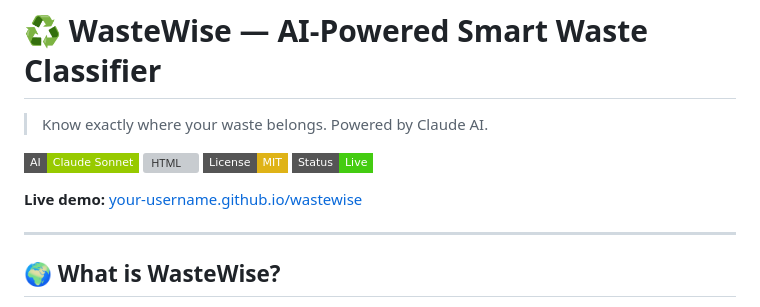
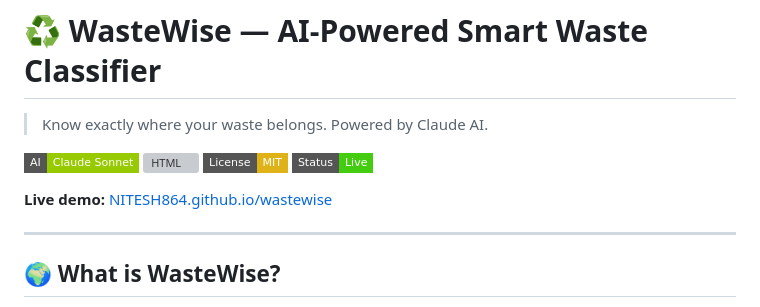
Before and after one commit to NITESH864/wastewise, a Markdown page: README.md, the part around the change. GitHub-like rendering; badges without logos; grey boxes are pictures that could not be loaded.

Commit message:
Update live demo link in README.md

```diff
--- a/README.md
+++ b/README.md
@@ -4,7 +4,7 @@
 
 ![WasteWise](https://img.shields.io/badge/AI-Claude%20Sonnet-green?style=flat-square) ![HTML](https://img.shields.io/badge/Stack-HTML%20%2F%20CSS%20%2F%20JS-blue?style=flat-square) ![License](https://img.shields.io/badge/License-MIT-yellow?style=flat-square) ![Status](https://img.shields.io/badge/Status-Live-brightgreen?style=flat-square)
 
-**Live demo:** [your-username.github.io/wastewise](https://NITESH864.github.io/wastewise)
+**Live demo:** [NITESH864.github.io/wastewise](https://NITESH864.github.io/wastewise)
 
 ---
 
```
